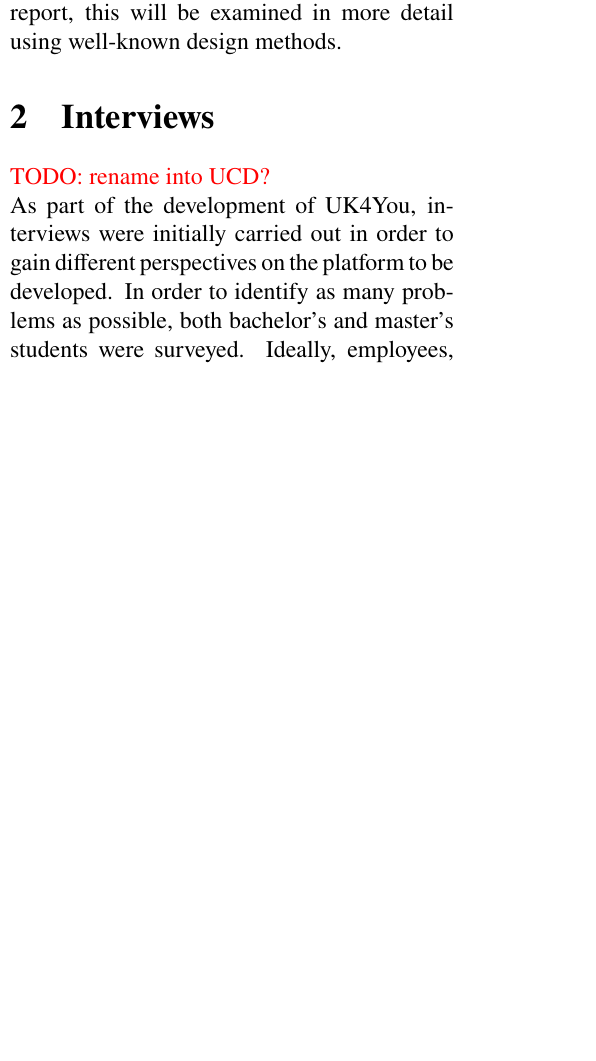
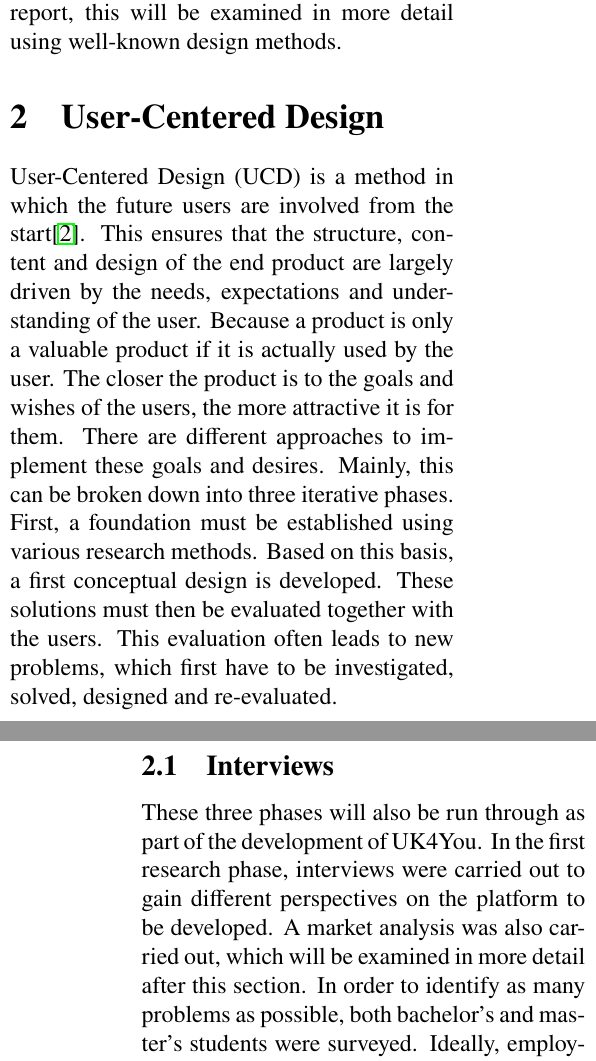
Before and after one commit to Morphclue/computing-and-society-2, a LaTeX document (main.tex, which reads sections/interviews.tex): part of one column of page 1 of 18 before the commit and two parts of the columns of pages 1 and 2 of 19 after it, the two joined at a grey line, cut so that both start at the same text, the shorter picture padded with empty space. Compiled offline with pdfLaTeX.

Commit message:
feat: add ucd + a few todos

```diff
--- a/sections/interviews.tex
+++ b/sections/interviews.tex
@@ -1,7 +1,19 @@
-\section{Interviews}
-\textcolor{red}{TODO: rename into UCD?}
+\section{User-Centered Design}
+User-Centered Design (UCD) is a method in which the future users are involved from the start\cite{handbook-usability}.
+This ensures that the structure, content and design of the end product are largely driven by the needs, expectations and understanding of the user.
+Because a product is only a valuable product if it is actually used by the user.
+The closer the product is to the goals and wishes of the users, the more attractive it is for them.
+There are different approaches to implement these goals and desires.
+Mainly, this can be broken down into three iterative phases.
+First, a foundation must be established using various research methods.
+Based on this basis, a first conceptual design is developed.
+These solutions must then be evaluated together with the users.
+This evaluation often leads to new problems, which first have to be investigated, solved, designed and re-evaluated.\\
 
-As part of the development of UK4You, interviews were initially carried out in order to gain different perspectives on the platform to be developed.
+\subsection{Interviews}
+These three phases will also be run through as part of the development of UK4You.
+In the first research phase, interviews were carried out to gain different perspectives on the platform to be developed.
+A market analysis was also carried out, which will be examined in more detail after this section.
 In order to identify as many problems as possible, both bachelor's and master's students were surveyed.
 Ideally, employees, doctoral students or professors would also be interviewed at this point.
 However, there was not an option to do this during the survey period.
```
Also changed, not shown: sections/introduction.tex (+4 -1 lines), source.bib (+18 -11 lines), sections/interviews.tex (2 more changed lines).
